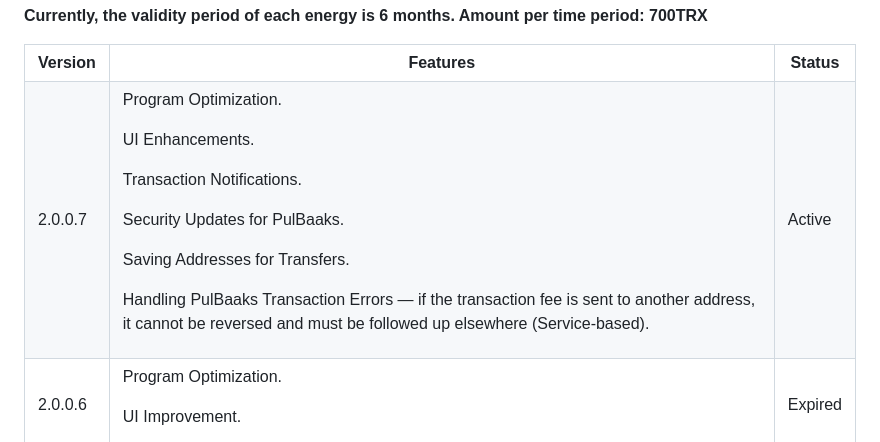
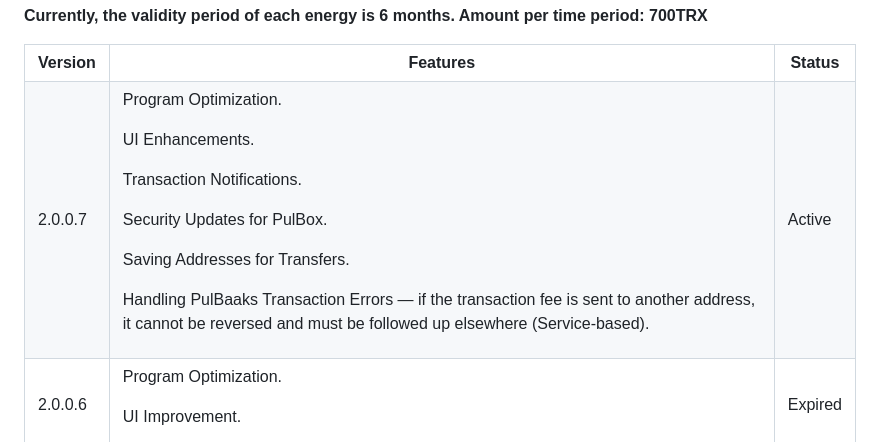
Before and after one commit to mohamadhasansalmaaniyaan72/Exchange, a Markdown page: README.md, the part around the change. Rendered like a GitHub page.

Commit message:
Fix typo in security updates section

```diff
--- a/README.md
+++ b/README.md
@@ -116,7 +116,7 @@ A new feature added to the app is saving personal passwords for apps. </p> <p>
    2.0.0.7
   </td>
   <td>
-  <p>Program Optimization.</p> <p>UI Enhancements.</p> <p>Transaction Notifications.</p> <p>Security Updates for PulBaaks.</p> <p>Saving Addresses for Transfers.</p> <p>Handling PulBaaks Transaction Errors — if the transaction fee is sent to another address, it cannot be reversed and must be followed up elsewhere (Service-based).</p>
+  <p>Program Optimization.</p> <p>UI Enhancements.</p> <p>Transaction Notifications.</p> <p>Security Updates for PulBox.</p> <p>Saving Addresses for Transfers.</p> <p>Handling PulBaaks Transaction Errors — if the transaction fee is sent to another address, it cannot be reversed and must be followed up elsewhere (Service-based).</p>
     </td>
   <td>Active</td>
  </tr>
```
